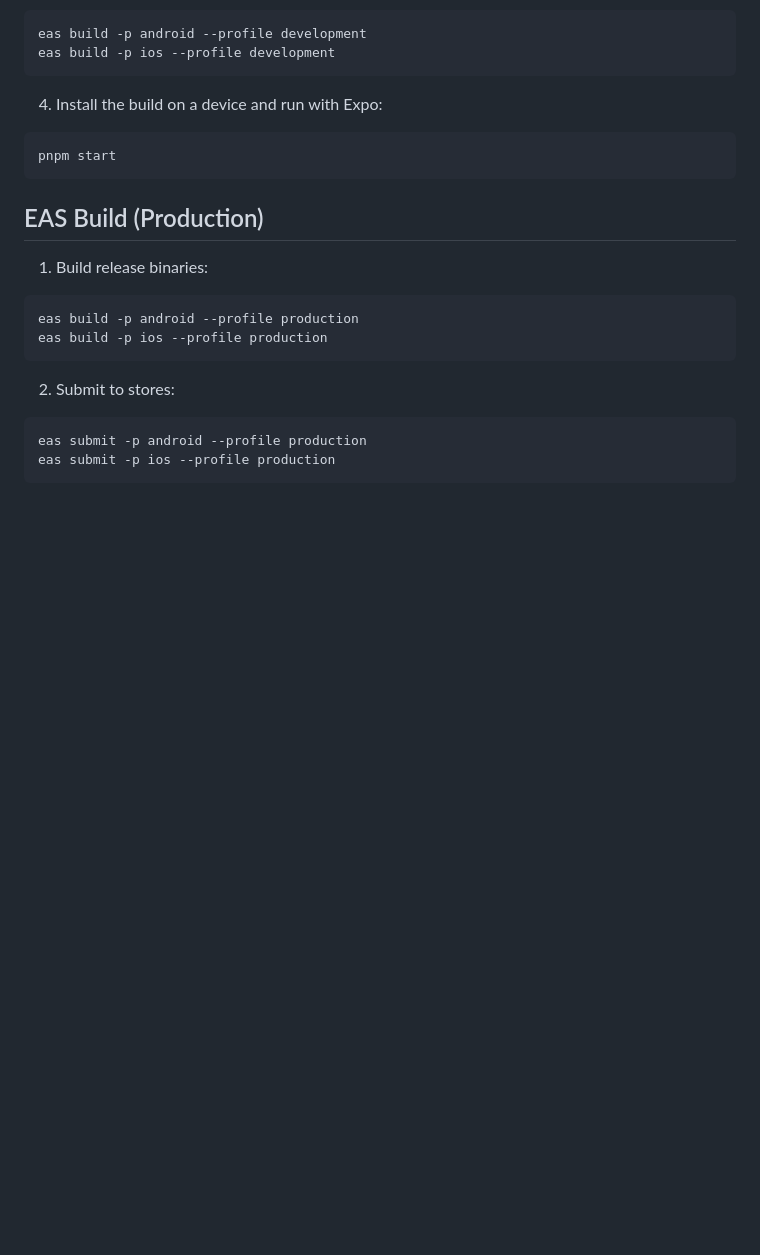
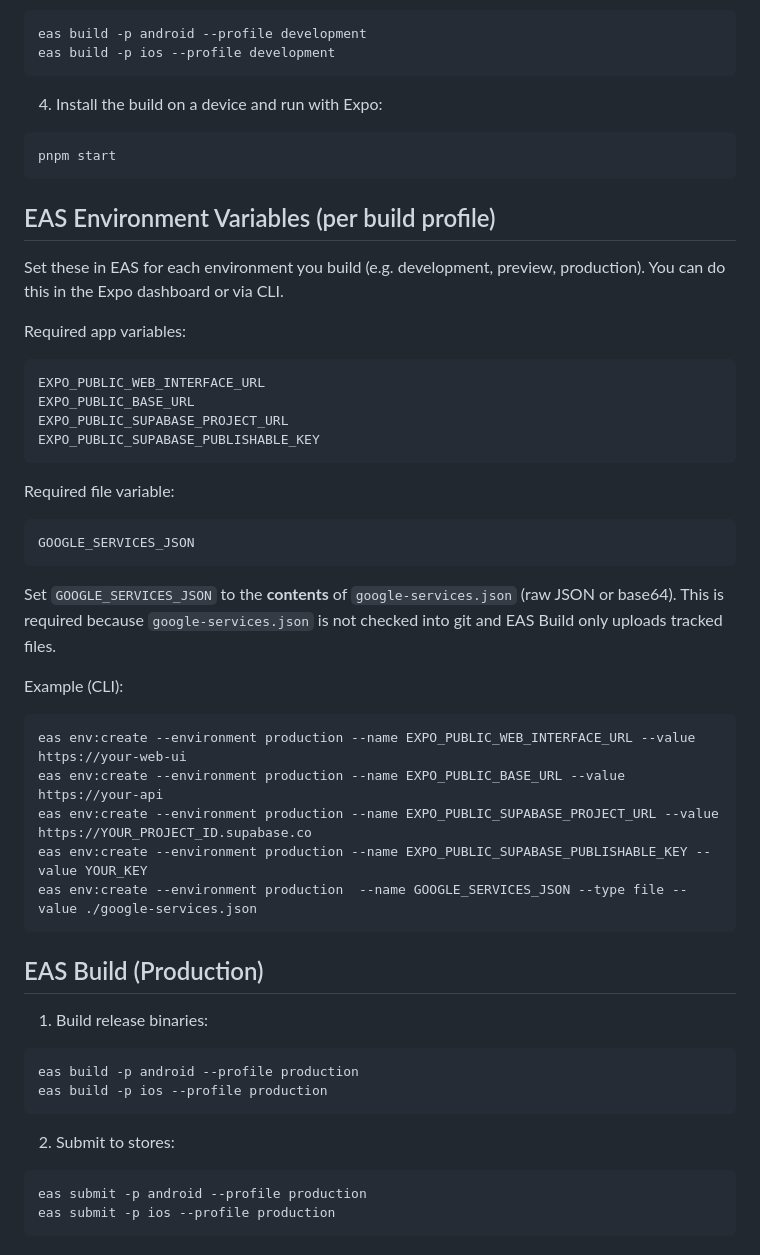
Before and after one commit to DeepCOP/thingsabove, a Markdown page: README.md, the part around the change. Rendered like a GitHub page; blank space fills up the shorter version.

Commit message:
update readme, auth form and fix plan reader bug

````diff
--- a/README.md
+++ b/README.md
@@ -83,6 +83,33 @@ eas build -p ios --profile development
 pnpm start
 ```
 
+## EAS Environment Variables (per build profile)
+
+Set these in EAS for each environment you build (e.g. development, preview, production). You can do this in the Expo dashboard or via CLI.
+
+Required app variables:
+```
+EXPO_PUBLIC_WEB_INTERFACE_URL
+EXPO_PUBLIC_BASE_URL
+EXPO_PUBLIC_SUPABASE_PROJECT_URL
+EXPO_PUBLIC_SUPABASE_PUBLISHABLE_KEY
+```
+
+Required file variable:
+```
+GOOGLE_SERVICES_JSON
+```
+Set `GOOGLE_SERVICES_JSON` to the **contents** of `google-services.json` (raw JSON or base64). This is required because `google-services.json` is not checked into git and EAS Build only uploads tracked files.
+
+Example (CLI):
+```
+eas env:create --environment production --name EXPO_PUBLIC_WEB_INTERFACE_URL --value https://your-web-ui
+eas env:create --environment production --name EXPO_PUBLIC_BASE_URL --value https://your-api
+eas env:create --environment production --name EXPO_PUBLIC_SUPABASE_PROJECT_URL --value https://YOUR_PROJECT_ID.supabase.co
+eas env:create --environment production --name EXPO_PUBLIC_SUPABASE_PUBLISHABLE_KEY --value YOUR_KEY
+eas env:create --environment production  --name GOOGLE_SERVICES_JSON --type file --value ./google-services.json
+```
+
 ## EAS Build (Production)
 
 1. Build release binaries:
````
